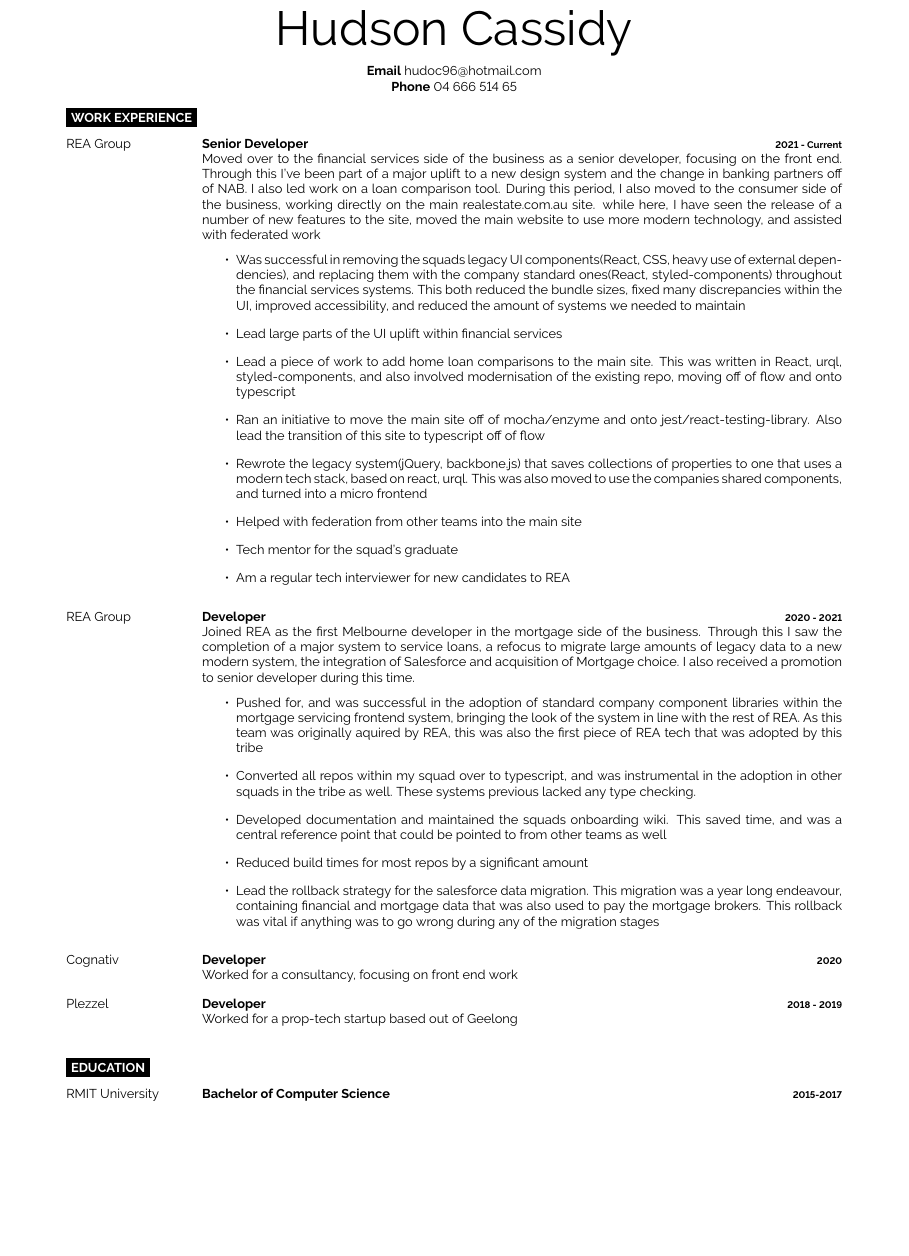
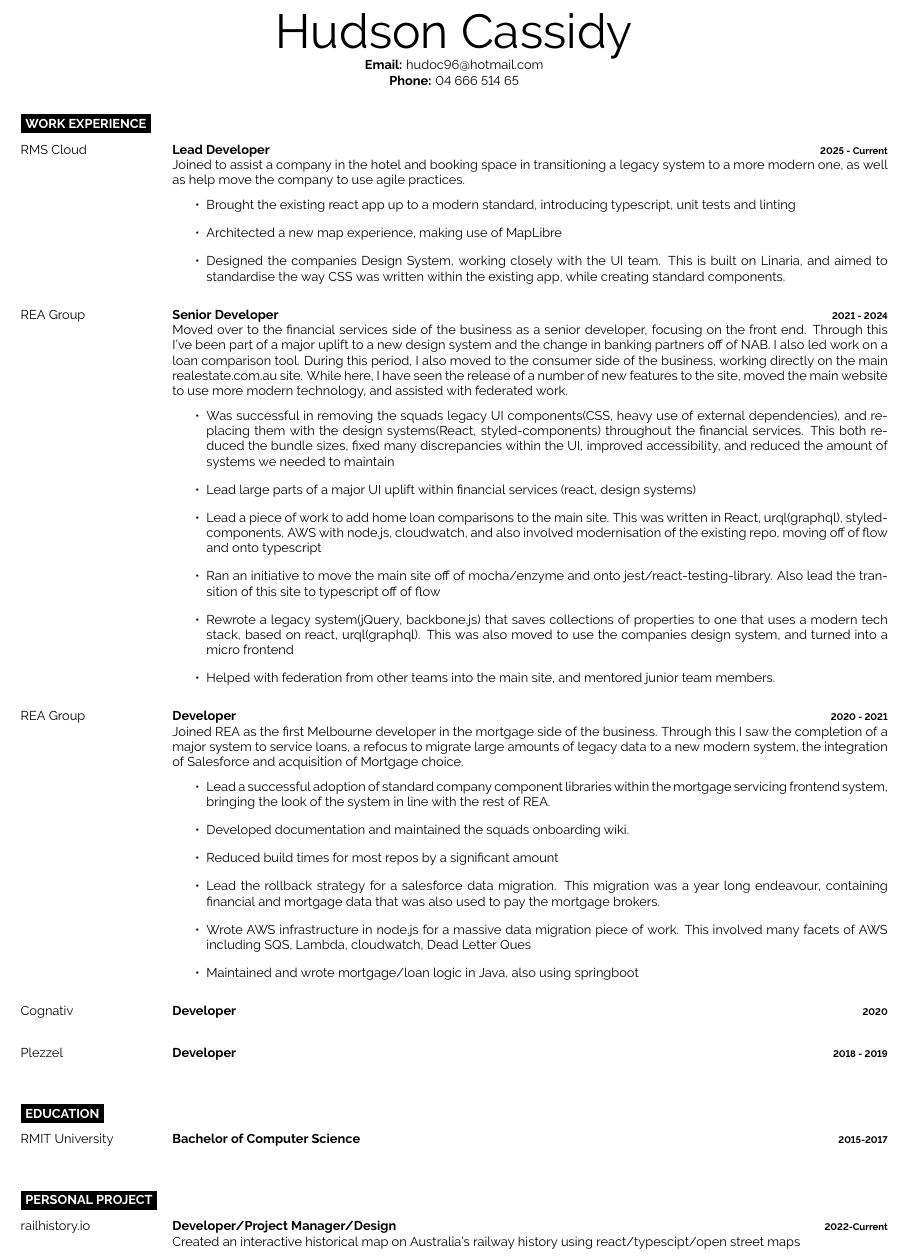
Before and after one commit to CrimsonNynja/Resume, a LaTeX CV (Resume.tex): part of the page, cut so that both start at the same text, the shorter picture padded with empty space. Compiled offline with pdfLaTeX.

Commit message:
updated resume

```diff
--- a/Resume.tex
+++ b/Resume.tex
@@ -1,5 +1,7 @@
 \documentclass[8pt]{developercv}
-
+\usepackage{atbegshi}
+\AtBeginDocument{\AtBeginShipoutNext{\AtBeginShipoutDiscard}}
+\geometry{top=1cm,left=1cm,right=1cm}
 \newcommand{\CC}{C\nolinebreak\hspace{-.05em}\raisebox{.4ex}{\tiny\bf +}\nolinebreak\hspace{-.10em}\raisebox{.4ex}{\tiny\bf +}}
 \def\CC{{C\nolinebreak[4]\hspace{-.05em}\raisebox{.4ex}{\tiny\bf ++}}}
 
@@ -7,54 +9,62 @@
 	\begin{minipage}[a]{1.0\textwidth}
 		\begin{center}	%header%
 			{\HUGE {Hudson Cassidy} \\}
-			\textbf{\\}
-			\textbf {Email} hudoc96@hotmail.com \\
-			\textbf {Phone} 04 666 514 65 \\
+			\textbf {Email:} hudoc96@hotmail.com \\
+			\textbf {Phone:} 04 666 514 65 \\
 		\end{center}
-	\end{minipage}
-	\begin{minipage}[t]{1.0\textwidth}
+
 		\cvsect{Work Experience}
 		\begin{entrylist}	%work experience%
 			\entry
+				{RMS Cloud}
+				{Lead Developer}
+				{2025 - Current}
+				{Joined to assist a company in the hotel and booking space in transitioning a legacy system to a more modern one, as well as help move the company to use agile practices.
+				\begin{itemize}
+					\item Brought the existing react app up to a modern standard, introducing typescript, unit tests and linting
+					\item Architected a new map experience, making use of MapLibre
+					\item Designed the companies Design System, working closely with the UI team. This is built on Linaria, and aimed to standardise the way CSS was written within the existing app, while creating standard components.
+				\end{itemize}
+				}
+			\entry
 				{REA Group}
 				{Senior Developer}
-				{2021 - Current}
+				{2021 - 2024}
 				{Moved over to the financial services side of the business as a senior developer, focusing on the front end. Through this I've been part of a major uplift to a new design system and the change in banking partners off of NAB. I also led work on a loan comparison tool.
-			During this period, I also moved to the consumer side of the business, working directly on the main realestate.com.au site. while here, I have seen the release of a number of new features to the site, moved the main website to use more modern technology, and assisted with federated work
+			During this period, I also moved to the consumer side of the business, working directly on the main realestate.com.au site. While here, I have seen the release of a number of new features to the site, moved the main website to use more modern technology, and assisted with federated work.
 				\begin{itemize}
-					\item Was successful in removing the squads legacy UI components(React, CSS, heavy use of external dependencies), and replacing them with the company standard ones(React, styled-components) throughout the financial services systems. This both reduced the bundle sizes, fixed many discrepancies within the UI, improved accessibility, and reduced the amount of systems we needed to maintain
-					\item Lead large parts of the UI uplift within financial services
-					\item Lead a piece of work to add home loan comparisons to the main site. This was written in React, urql, styled-components, and also involved modernisation of the existing repo, moving off of flow and onto typescript
+					\item Was successful in removing the squads legacy UI components(CSS, heavy use of external dependencies), and replacing them with the design systems(React, styled-components) throughout the financial services. This both reduced the bundle sizes, fixed many discrepancies within the UI, improved accessibility, and reduced the amount of systems we needed to maintain
+					\item Lead large parts of a major UI uplift within financial services (react, design systems)
+					\item Lead a piece of work to add home loan comparisons to the main site. This was written in React, urql(graphql), styled-components, AWS with node.js, cloudwatch, and also involved modernisation of the existing repo, moving off of flow and onto typescript
 					\item Ran an initiative to move the main site off of mocha/enzyme and onto jest/react-testing-library. Also lead the transition of this site to typescript off of flow
-					\item Rewrote the legacy system(jQuery, backbone.js) that saves collections of properties to one that uses a modern tech stack, based on react, urql. This was also moved to use the companies shared components, and turned into a micro frontend
-					\item Helped with federation from other teams into the main site
-					\item Tech mentor for the squad's graduate
-					\item Am a regular tech interviewer for new candidates to REA
+					\item Rewrote a legacy system(jQuery, backbone.js) that saves collections of properties to one that uses a modern tech stack, based on react, urql(graphql). This was also moved to use the companies design system, and turned into a micro frontend
+					\item Helped with federation from other teams into the main site, and mentored junior team members.
 				\end{itemize}
 				}
 			\entry
 				{REA Group}
 				{Developer}
 				{2020 - 2021}
-				{Joined REA as the first Melbourne developer in the mortgage side of the business. Through this I saw the completion of a major system to service loans, a refocus to migrate large amounts of legacy data to a new modern system, the integration of Salesforce and acquisition of Mortgage choice. I also received a promotion to senior developer during this time.
+				{Joined REA as the first Melbourne developer in the mortgage side of the business. Through this I saw the completion of a major system to service loans, a refocus to migrate large amounts of legacy data to a new modern system, the integration of Salesforce and acquisition of Mortgage choice.
 				\begin{itemize}
-					\item Pushed for, and was successful in the adoption of standard company component libraries within the mortgage servicing frontend system, bringing the look of the system in line with the rest of REA. As this team was originally aquired by REA, this was also the first piece of REA tech that was adopted by this tribe
-					\item Converted all repos within my squad over to typescript, and was instrumental in the adoption in other squads in the tribe as well. These systems previous lacked any type checking.
-					\item Developed documentation and maintained the squads onboarding wiki. This saved time, and was a central reference point that could be pointed to  from other teams as well
-					\item Reduced  build times for most repos by a significant amount
-					\item Lead the rollback strategy for the salesforce data migration. This migration was a year long endeavour, containing financial and mortgage data that was also used to pay the mortgage brokers. This rollback was vital if anything was to go wrong during any of the migration stages
+					\item Lead a successful adoption of standard company component libraries within the mortgage servicing frontend system, bringing the look of the system in line with the rest of REA.
+					\item Developed documentation and maintained the squads onboarding wiki.
+					\item Reduced build times for most repos by a significant amount
+					\item Lead the rollback strategy for a salesforce data migration. This migration was a year long endeavour, containing financial and mortgage data that was also used to pay the mortgage brokers.
+					\item Wrote AWS infrastructure in node.js for a massive data migration piece of work. This involved many facets of AWS including SQS, Lambda, cloudwatch, Dead Letter Ques
+					\item Maintained and wrote mortgage/loan logic in Java, also using springboot
 				\end{itemize}
 				}
 			\entry
 				{Cognativ}
 				{Developer}
 				{2020}
-				{Worked for a consultancy, focusing on front end work}
+				{}
 			\entry
 				{Plezzel}
 				{Developer}
 				{2018 - 2019}
-				{Worked for a prop-tech startup based out of Geelong}
+				{}
 		\end{entrylist}
 		\cvsect{Education}
 		\begin{entrylist}	%education%
@@ -64,4 +74,12 @@
 				{2015-2017}
 				{}
 		\end{entrylist}
+		\cvsect{Personal Project}
+		\begin{entrylist}	%education%
+			\entry
+				{railhistory.io}
+				{Developer/Project Manager/Design}
+				{2022-Current}
+				{Created an interactive historical map on Australia's railway history using react/typescipt/open street maps}
+		\end{entrylist}
 	\end{minipage}
```
Also changed, not shown: Resume.pdf, Resume.tex (3 more changed lines).
